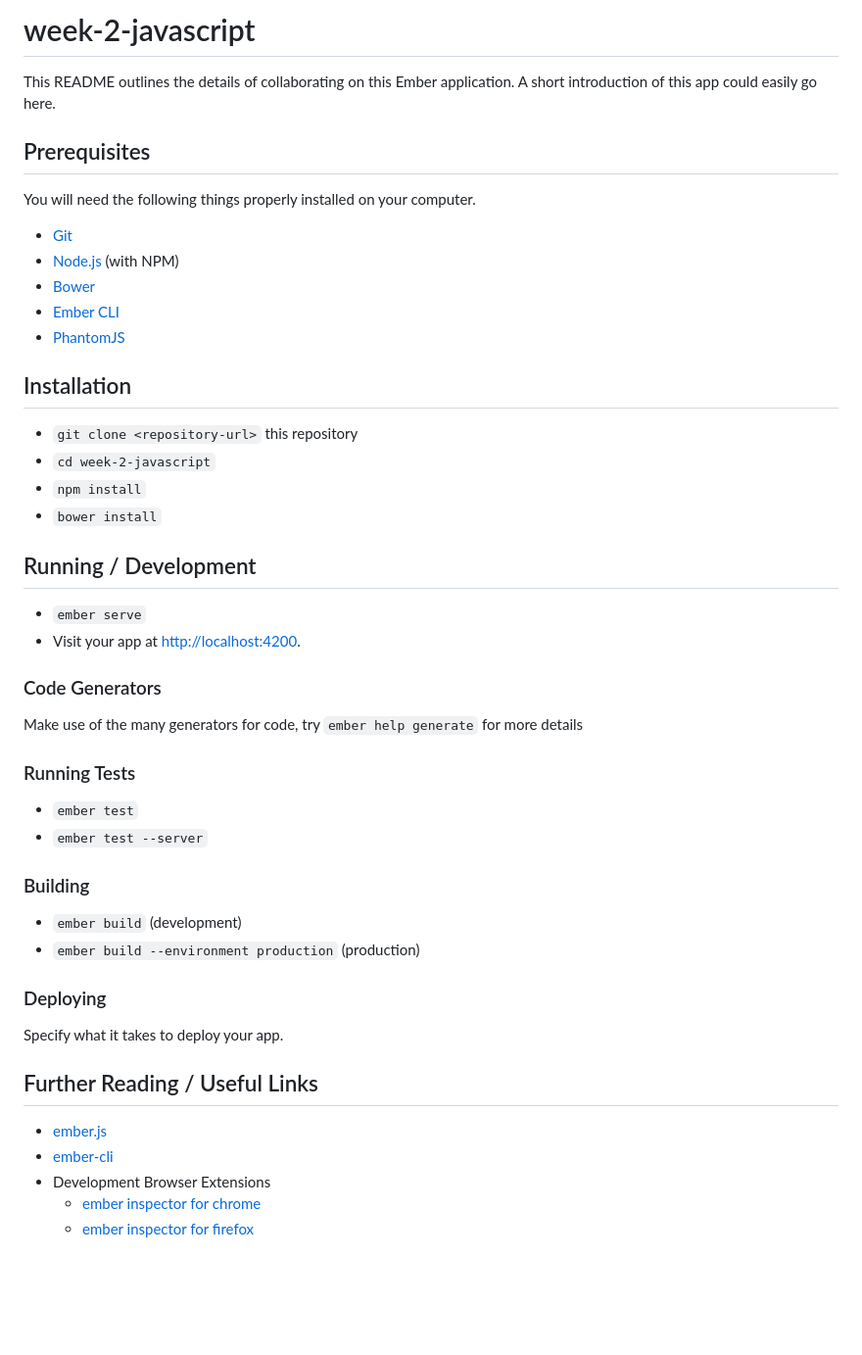
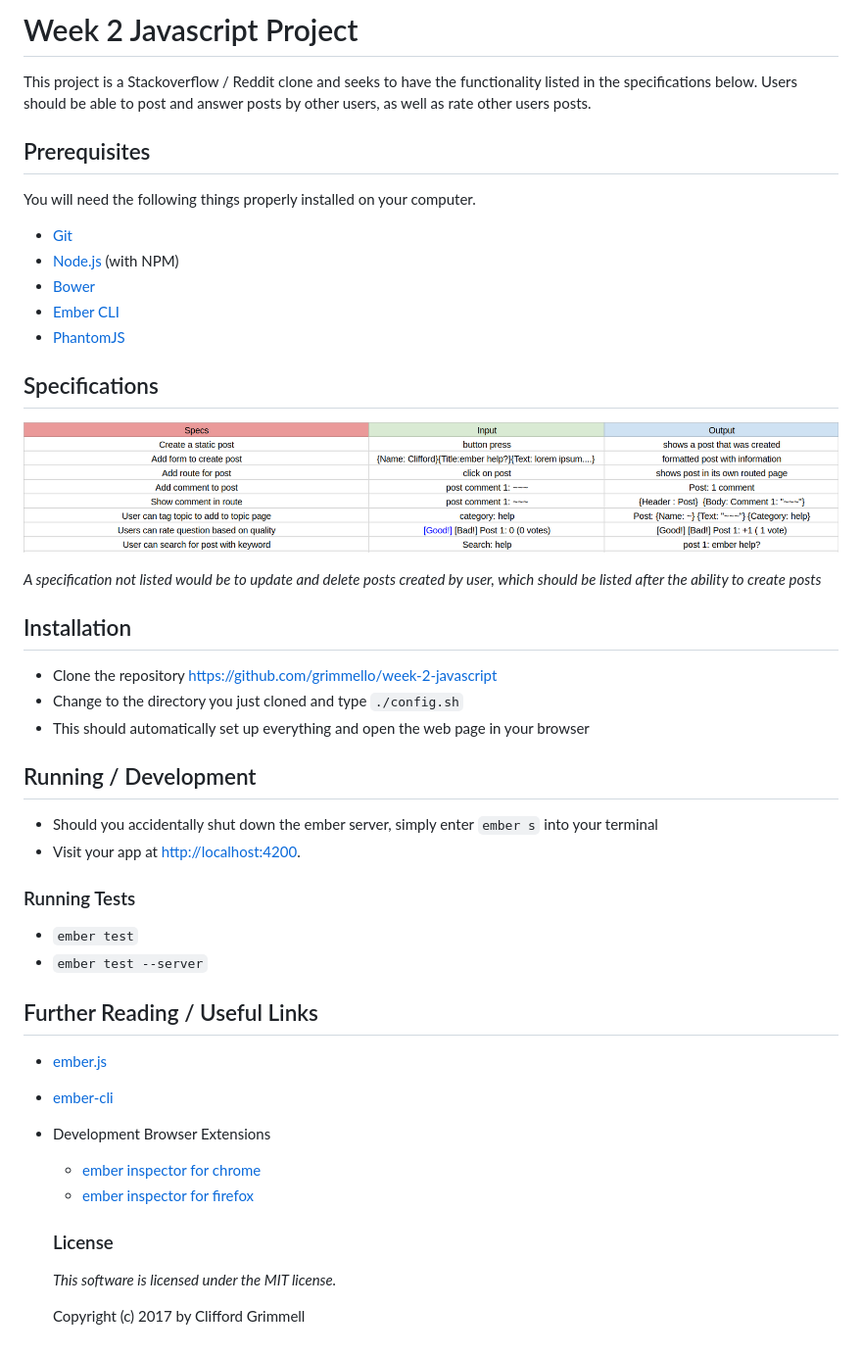
Before and after one commit to Grimmello/week-2-javascript, a Markdown page: README.md, the part around the change. Shown at 98% size. GitHub-like rendering; pictures changed too: public/assets/specs.png (added); blank space fills up the shorter version.

Commit message:
add readme specs and add css availability to web pages

```diff
--- a/README.md
+++ b/README.md
@@ -1,7 +1,6 @@
-# week-2-javascript
+# Week 2 Javascript Project
 
-This README outlines the details of collaborating on this Ember application.
-A short introduction of this app could easily go here.
+This project is a Stackoverflow / Reddit clone and seeks to have the functionality listed in the specifications below. Users should be able to post and answer posts by other users, as well as rate other users posts.
 
 ## Prerequisites
 
@@ -13,35 +12,27 @@ You will need the following things properly installed on your computer.
 * [Ember CLI](https://ember-cli.com/)
 * [PhantomJS](http://phantomjs.org/)
 
+## Specifications
+
+![Specs](/public/assets/specs.png)
+
+_A specification not listed would be to update and delete posts created by user, which should be listed after the ability to create posts_
+
 ## Installation
 
-* `git clone <repository-url>` this repository
-* `cd week-2-javascript`
-* `npm install`
-* `bower install`
+* Clone the repository https://github.com/grimmello/week-2-javascript
+* Change to the directory you just cloned and type `./config.sh`
+* This should automatically set up everything and open the web page in your browser
 
 ## Running / Development
 
-* `ember serve`
+* Should you accidentally shut down the ember server, simply enter `ember s`  into your terminal
 * Visit your app at [http://localhost:4200](http://localhost:4200).
-
-### Code Generators
-
-Make use of the many generators for code, try `ember help generate` for more details
 
 ### Running Tests
 
 * `ember test`
 * `ember test --server`
-
-### Building
-
-* `ember build` (development)
-* `ember build --environment production` (production)
-
-### Deploying
-
-Specify what it takes to deploy your app.
 
 ## Further Reading / Useful Links
 
@@ -50,3 +41,9 @@ Specify what it takes to deploy your app.
 * Development Browser Extensions
   * [ember inspector for chrome](https://chrome.google.com/webstore/detail/ember-inspector/bmdblncegkenkacieihfhpjfppoconhi)
   * [ember inspector for firefox](https://addons.mozilla.org/en-US/firefox/addon/ember-inspector/)
+
+  ### License
+
+  *This software is licensed under the MIT license.*
+
+  Copyright (c) 2017 by Clifford Grimmell
```
Also changed, not shown: 3 other files.
